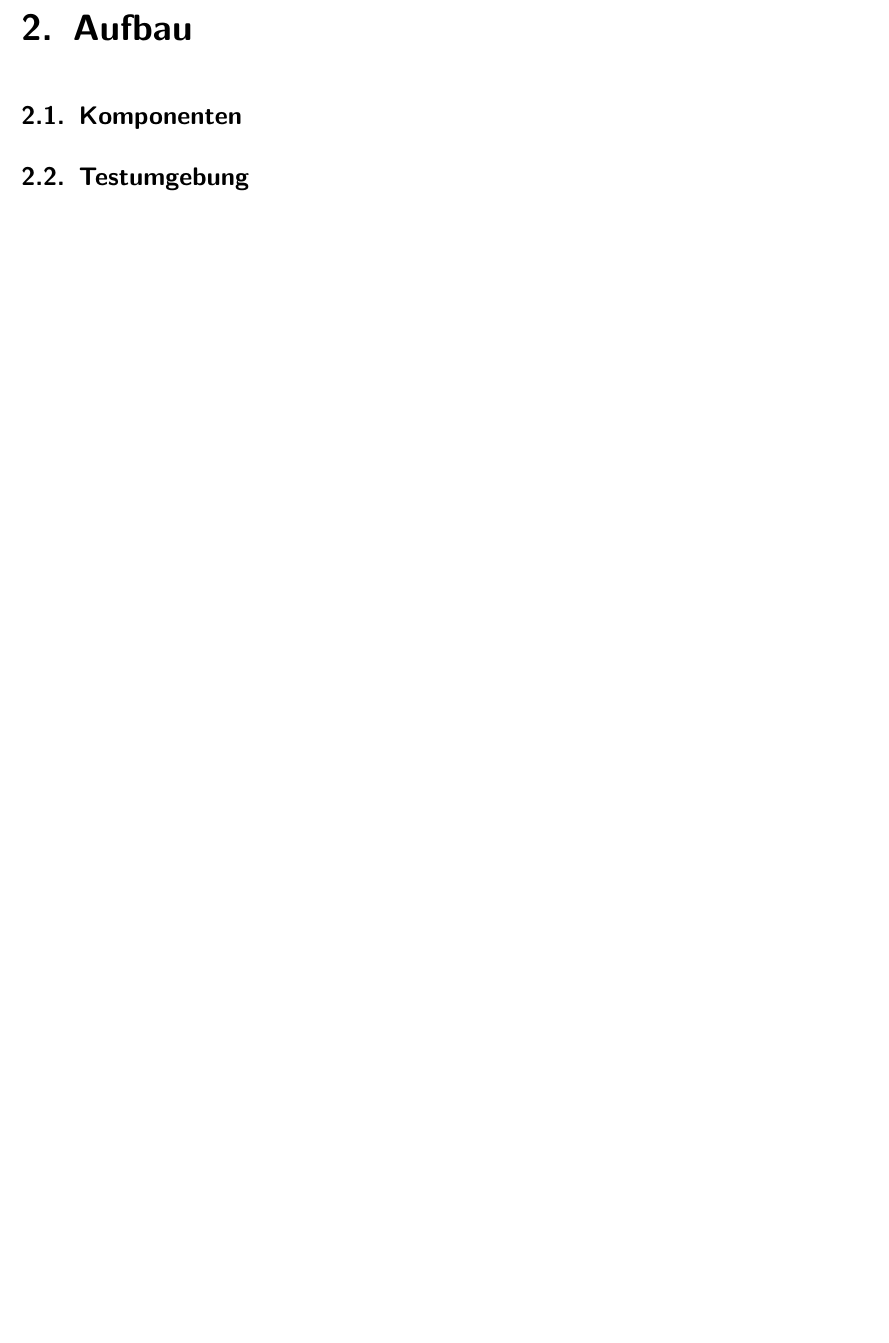
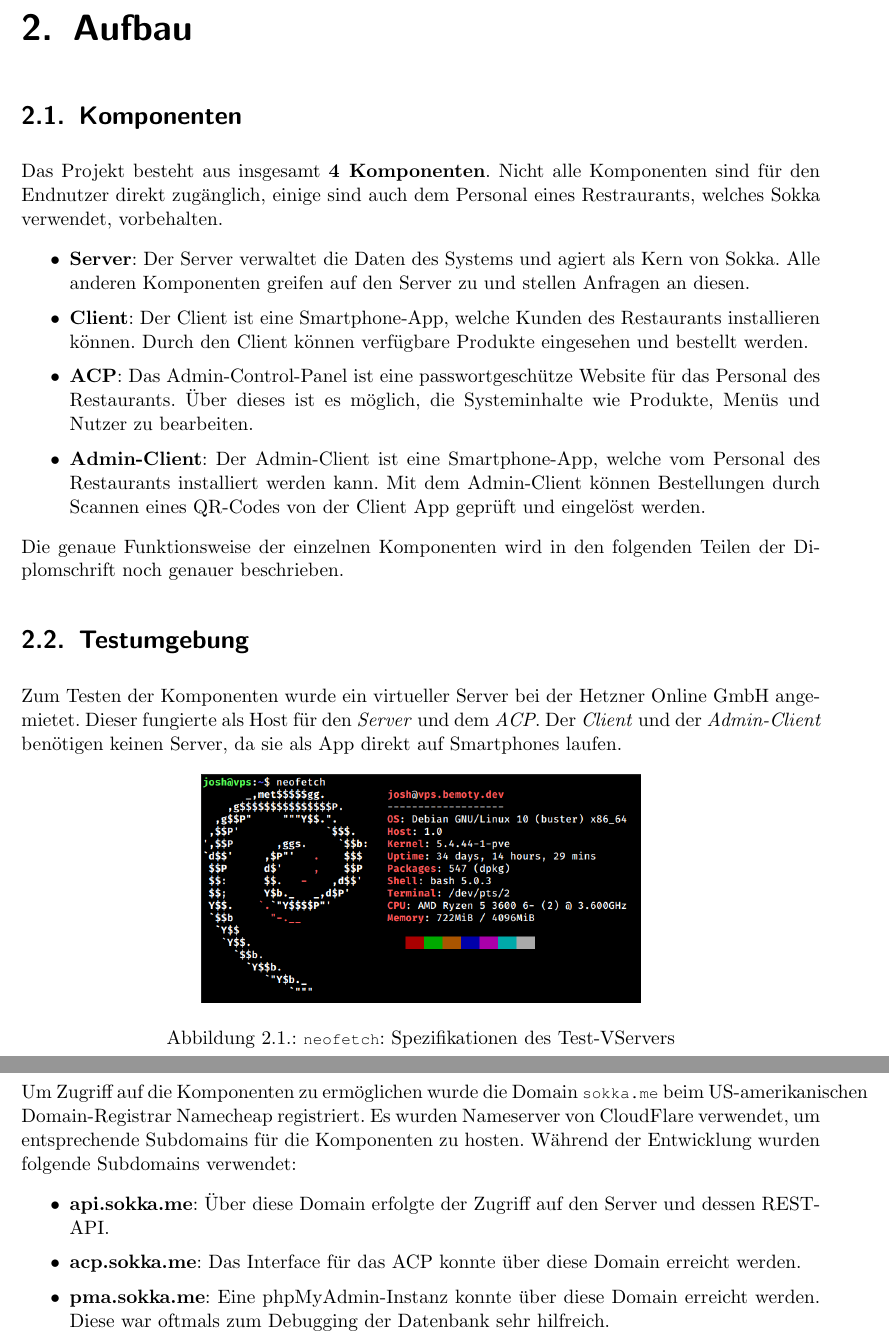
Before and after one commit to htl-anichstrasse/sokka, a LaTeX thesis (docs/main.tex, which reads docs/parts/1-intro/1-aufbau.tex): part of page 15 of 156 before the commit and two parts of pages 15 and 16 of 157 after it, the two joined at a grey line, cut so that both start at the same text, the shorter picture padded with empty space. Compiled offline with pdfLaTeX.

Commit message:
docs: added components and test environment

```diff
--- a/docs/parts/1-intro/1-aufbau.tex
+++ b/docs/parts/1-intro/1-aufbau.tex
@@ -2,4 +2,31 @@
 
 \section{Komponenten}
 
+Das Projekt besteht aus insgesamt \textbf{4 Komponenten}. Nicht alle Komponenten sind für den Endnutzer direkt zugänglich, einige sind auch dem Personal eines Restraurants, welches Sokka verwendet, vorbehalten.
+
+\begin{itemize}
+    \item \textbf{Server}: Der Server verwaltet die Daten des Systems und agiert als Kern von Sokka. Alle anderen Komponenten greifen auf den Server zu und stellen Anfragen an diesen.
+    \item \textbf{Client}: Der Client ist eine Smartphone-App, welche Kunden des Restaurants installieren können. Durch den Client können verfügbare Produkte eingesehen und bestellt werden.
+    \item \textbf{ACP}: Das Admin-Control-Panel ist eine passwortgeschütze Website für das Personal des Restaurants. Über dieses ist es möglich, die Systeminhalte wie Produkte, Menüs und Nutzer zu bearbeiten.
+    \item \textbf{Admin-Client}: Der Admin-Client ist eine Smartphone-App, welche vom Personal des Restaurants installiert werden kann. Mit dem Admin-Client können Bestellungen durch Scannen eines QR-Codes von der Client App geprüft und eingelöst werden.
+\end{itemize}
+
+Die genaue Funktionsweise der einzelnen Komponenten wird in den folgenden Teilen der Diplomschrift noch genauer beschrieben.
+
 \section{Testumgebung}
+
+Zum Testen der Komponenten wurde ein virtueller Server bei der Hetzner Online GmbH angemietet. Dieser fungierte als Host für den \textit{Server} und dem \textit{ACP}. Der \textit{Client} und der \textit{Admin-Client} benötigen keinen Server, da sie als App direkt auf Smartphones laufen.
+
+\begin{figure}[ht]
+    \centering
+    \includegraphics[width=0.55\textwidth]{images/Intro/specs.png}
+    \caption{\lstinline{neofetch}: Spezifikationen des Test-VServers}
+\end{figure}
+
+Um Zugriff auf die Komponenten zu ermöglichen wurde die Domain \lstinline{sokka.me} beim US-amerikanischen Domain-Registrar Namecheap registriert. Es wurden Nameserver von CloudFlare verwendet, um entsprechende Subdomains für die Komponenten zu hosten. Während der Entwicklung wurden folgende Subdomains verwendet:
+
+\begin{itemize}
+    \item \textbf{api.sokka.me}: Über diese Domain erfolgte der Zugriff auf den Server und dessen REST-API.
+    \item \textbf{acp.sokka.me}: Das Interface für das ACP konnte über diese Domain erreicht werden.
+    \item \textbf{pma.sokka.me}: Eine phpMyAdmin-Instanz konnte über diese Domain erreicht werden. Diese war oftmals zum Debugging der Datenbank sehr hilfreich.
+\end{itemize}
```
Also changed, not shown: docs/images/Intro/specs.png (added).
